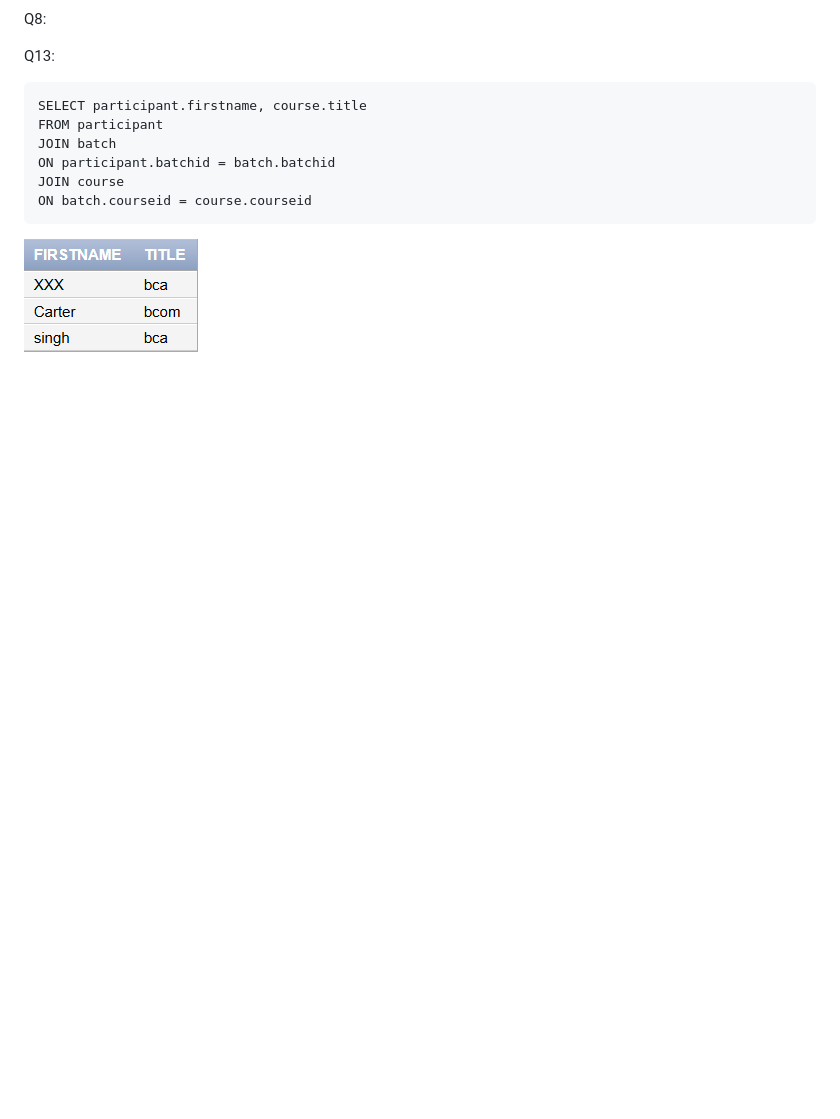
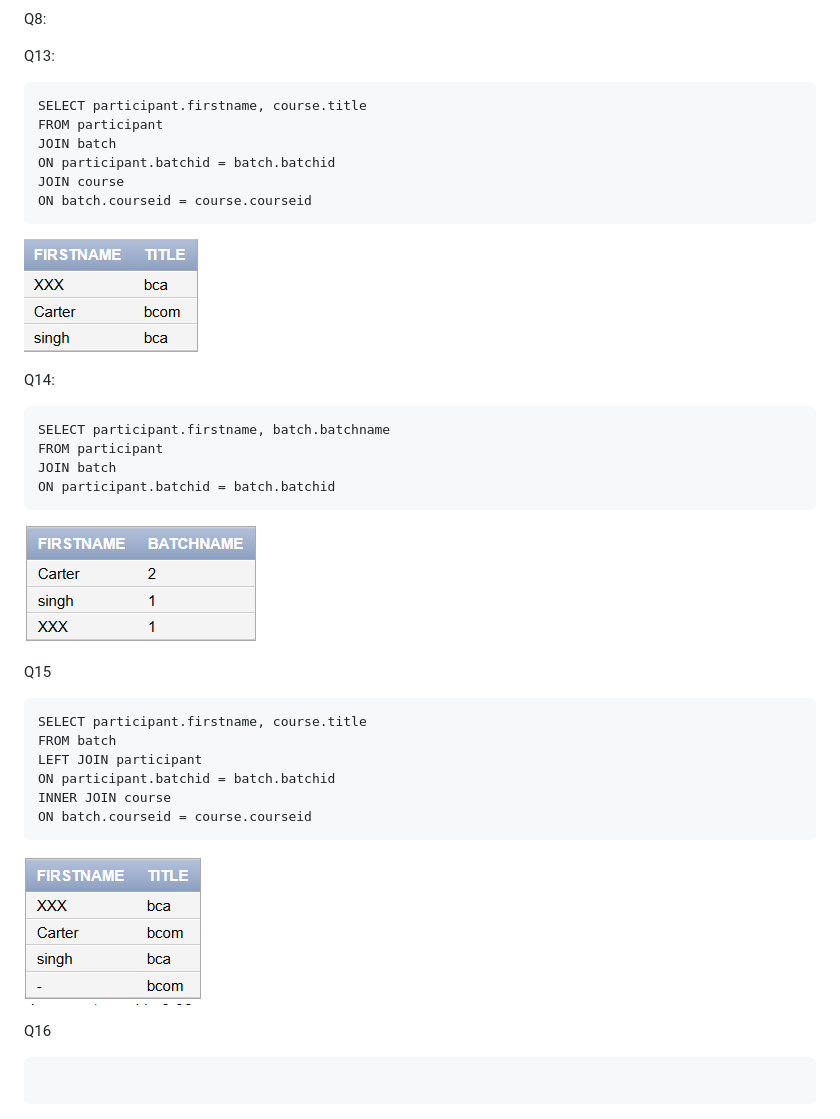
Before and after one commit to AlenSkaria/Assignment, a Markdown page: Assignment4/main.md, the part around the change. Rendered like a GitHub page; pictures changed too: Assignment4/img/14.png (added), Assignment4/img/15.png (added); blank space fills up the shorter version.

````diff
--- a/Assignment4/main.md
+++ b/Assignment4/main.md
@@ -69,3 +69,31 @@ JOIN course
 ON batch.courseid = course.courseid
 ```
 ![Alt text](/Assignment4/img/13.png "student")
+
+
+Q14:
+```
+SELECT participant.firstname, batch.batchname
+FROM participant
+JOIN batch
+ON participant.batchid = batch.batchid
+```
+
+![Alt text](/Assignment4/img/14.png "student")
+
+Q15
+```
+SELECT participant.firstname, course.title
+FROM batch
+LEFT JOIN participant
+ON participant.batchid = batch.batchid
+INNER JOIN course
+ON batch.courseid = course.courseid
+```
+![Alt text](/Assignment4/img/15.png "student")
+
+
+Q16
+```
+
+```
````
